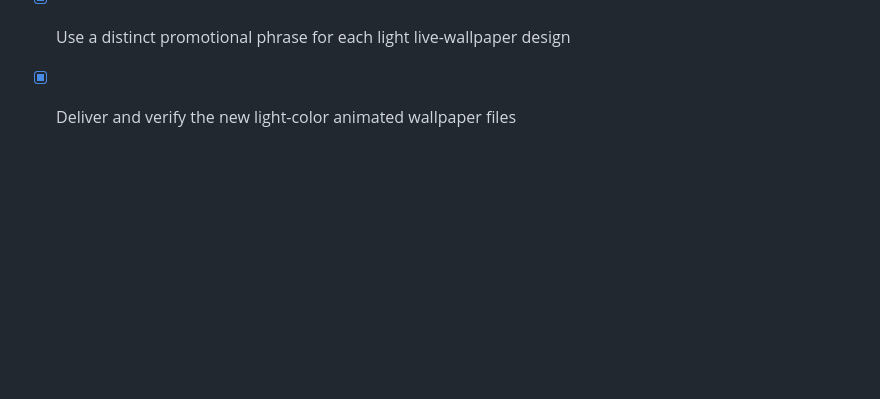
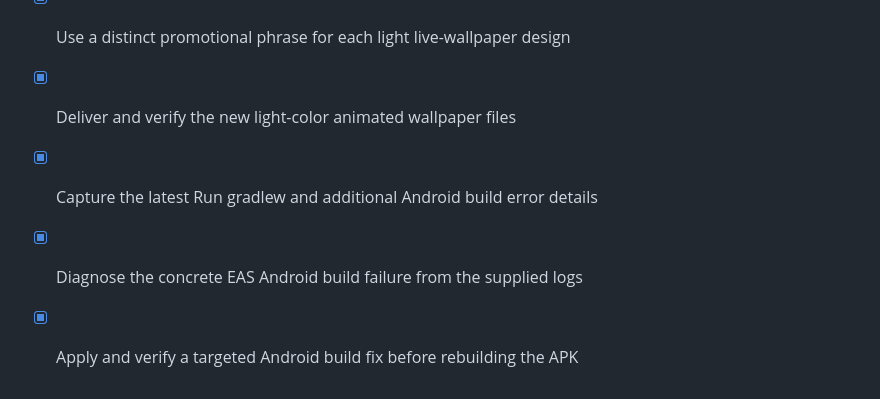
Before and after one commit to drmhajo/neurify, a Markdown page: todo.md, the part around the change. Rendered like a GitHub page; blank space fills up the shorter version.

Commit message:
Checkpoint: تم تحليل سجل البناء الذي أرسله المستخدم. يؤكد السجل أن مهمة gradlew نفسها وصلت إلى BUILD SUCCESSFUL وأن expo-asset أصبح حاضرًا في بيئة Gradle. تم التحقق أيضًا من أحدث مشروع Neurify: expo-asset 12.0.13 معرف كتبع مباشر في package.json ومثبت في pnpm-lock.yaml، وتثبيت الاعتمادات المقفلة نجح، كما نجح تصدير Android مع تضمين MaterialIcons.ttf و28 أصلًا محليًا. بذلك تمت معالجة سبب فحص Expo Doctor الخاص بالاعتماد الناقص داخل أحدث مصدر، ويجب أن تستخدم محاولة APK التالية أحدث نقطة حفظ بدل إصدار 1.0.24 القديم.

```diff
--- a/todo.md
+++ b/todo.md
@@ -428,3 +428,6 @@
 - [x] Create a new light, eye-comfortable Neurify live-wallpaper collection for MacBook 13-inch
 - [x] Use a distinct promotional phrase for each light live-wallpaper design
 - [x] Deliver and verify the new light-color animated wallpaper files
+- [x] Capture the latest Run gradlew and additional Android build error details
+- [x] Diagnose the concrete EAS Android build failure from the supplied logs
+- [x] Apply and verify a targeted Android build fix before rebuilding the APK
```
